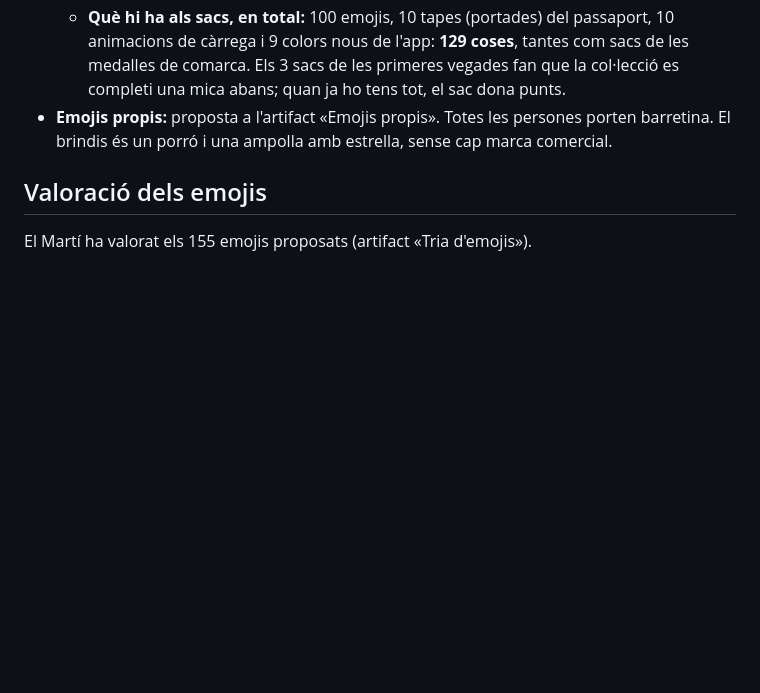
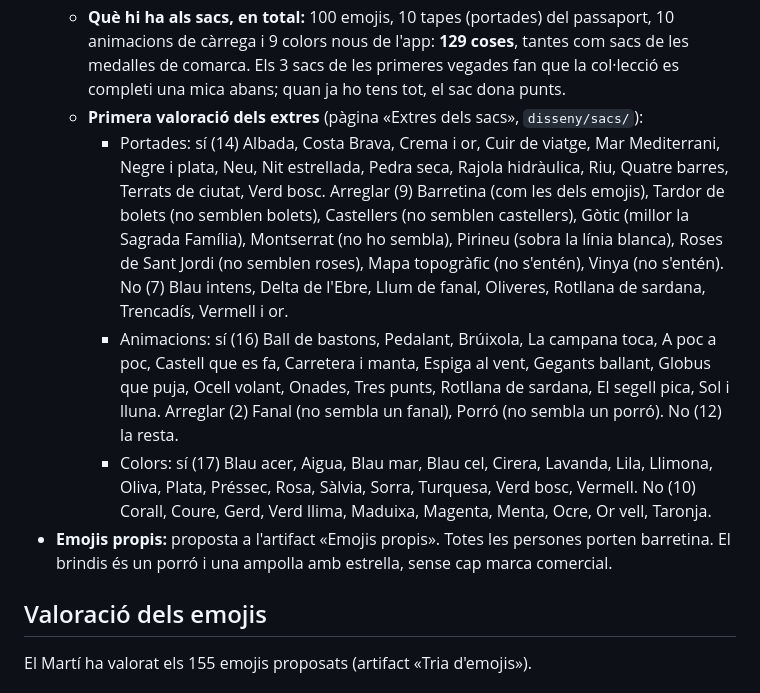
Before and after one commit to MartiFarranC/municipis, a Markdown page: docs/decisions-pendents.md, the part around the change. GitHub-like rendering; blank space fills up the shorter version.

Commit message:
Apunta la primera valoració dels extres dels sacs

```diff
--- a/docs/decisions-pendents.md
+++ b/docs/decisions-pendents.md
@@ -119,6 +119,10 @@ A més de les medalles, l'app té un **passaport**: cada municipi descobert hi p
   - **Obrir-lo:** el sac surt tancat, l'usuari el toca i s'obre amb una animació; la cosa surt amb el color de la seva raresa.
   - **Emojis:** triats un per un (`disseny/emojis/sacs.json`): 6 des del principi i, als sacs, 49 comuns, 46 rars i 16 llegendaris. Se'n van treure 11 (Que arribo tard!, Quina decepció, Quina ràbia, Quina idea!, Tot del revés, Mmm, sospitós, Ai, que vergonya, Vinga, va!, Visca!, A veure, a veure… i Zum, zum) i als sacs en queden **100**: 44 comuns, 40 rars i 16 llegendaris.
   - **Què hi ha als sacs, en total:** 100 emojis, 10 tapes (portades) del passaport, 10 animacions de càrrega i 9 colors nous de l'app: **129 coses**, tantes com sacs de les medalles de comarca. Els 3 sacs de les primeres vegades fan que la col·lecció es completi una mica abans; quan ja ho tens tot, el sac dona punts.
+  - **Primera valoració dels extres** (pàgina «Extres dels sacs», `disseny/sacs/`):
+    - Portades: sí (14) Albada, Costa Brava, Crema i or, Cuir de viatge, Mar Mediterrani, Negre i plata, Neu, Nit estrellada, Pedra seca, Rajola hidràulica, Riu, Quatre barres, Terrats de ciutat, Verd bosc. Arreglar (9) Barretina (com les dels emojis), Tardor de bolets (no semblen bolets), Castellers (no semblen castellers), Gòtic (millor la Sagrada Família), Montserrat (no ho sembla), Pirineu (sobra la línia blanca), Roses de Sant Jordi (no semblen roses), Mapa topogràfic (no s'entén), Vinya (no s'entén). No (7) Blau intens, Delta de l'Ebre, Llum de fanal, Oliveres, Rotllana de sardana, Trencadís, Vermell i or.
+    - Animacions: sí (16) Ball de bastons, Pedalant, Brúixola, La campana toca, A poc a poc, Castell que es fa, Carretera i manta, Espiga al vent, Gegants ballant, Globus que puja, Ocell volant, Onades, Tres punts, Rotllana de sardana, El segell pica, Sol i lluna. Arreglar (2) Fanal (no sembla un fanal), Porró (no sembla un porró). No (12) la resta.
+    - Colors: sí (17) Blau acer, Aigua, Blau mar, Blau cel, Cirera, Lavanda, Lila, Llimona, Oliva, Plata, Préssec, Rosa, Sàlvia, Sorra, Turquesa, Verd bosc, Vermell. No (10) Corall, Coure, Gerd, Verd llima, Maduixa, Magenta, Menta, Ocre, Or vell, Taronja.
 - **Emojis propis:** proposta a l'artifact «Emojis propis». Totes les persones porten barretina. El brindis és un porró i una ampolla amb estrella, sense cap marca comercial.
 
 ## Valoració dels emojis
```
